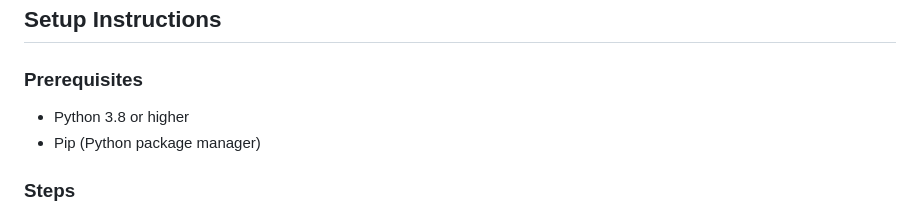
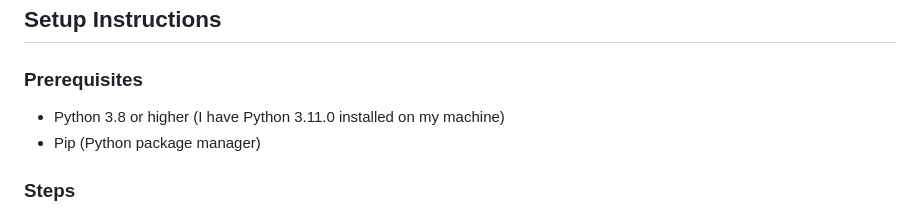
Before and after one commit to SathishMadhiyalagan/Text-Processing, a Markdown page: README.md, the part around the change. Drawn GitHub-style.

Commit message:
read me file update correction

```diff
--- a/README.md
+++ b/README.md
@@ -26,7 +26,7 @@ app/                     # Main application folder
 
 ### Prerequisites
 
-- Python 3.8 or higher
+- Python 3.8 or higher (I have Python 3.11.0 installed on my machine)
 - Pip (Python package manager)
 
 ### Steps
```
